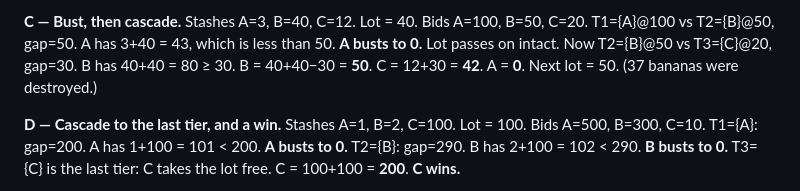
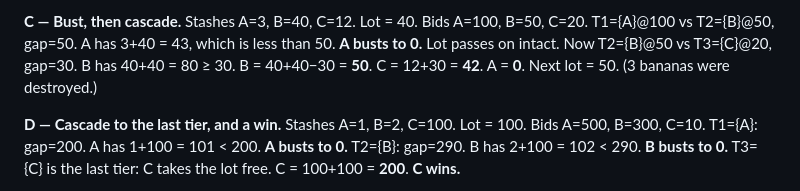
Before and after one commit to ericandow/puerto-banana, a Markdown page: puerto-banana-spec.md, the part around the change. Rendered like a GitHub page.

Commit message:
Add README and fix Example C banana-destruction count (37 → 3)

```diff
--- a/puerto-banana-spec.md
+++ b/puerto-banana-spec.md
@@ -173,7 +173,7 @@ T1={A}@100 vs T2={B}@50, gap=50. A has 3+40 = 43, which is less than 50.
 **A busts to 0.** Lot passes on intact.
 Now T2={B}@50 vs T3={C}@20, gap=30. B has 40+40 = 80 ≥ 30.
 B = 40+40−30 = **50**. C = 12+30 = **42**. A = **0**.
-Next lot = 50. (37 bananas were destroyed.)
+Next lot = 50. (3 bananas were destroyed.)
 
 **D — Cascade to the last tier, and a win.**
 Stashes A=1, B=2, C=100. Lot = 100.
```
Also changed, not shown: README.md (added, +39 -0 lines).
